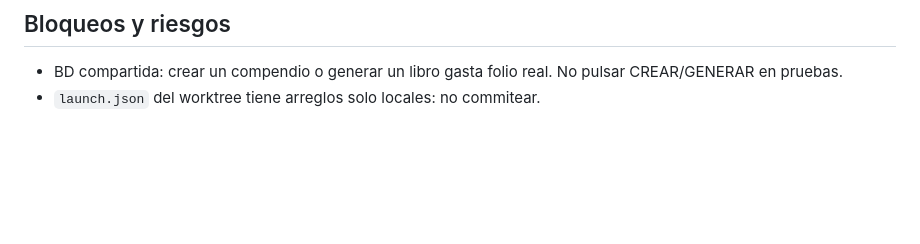
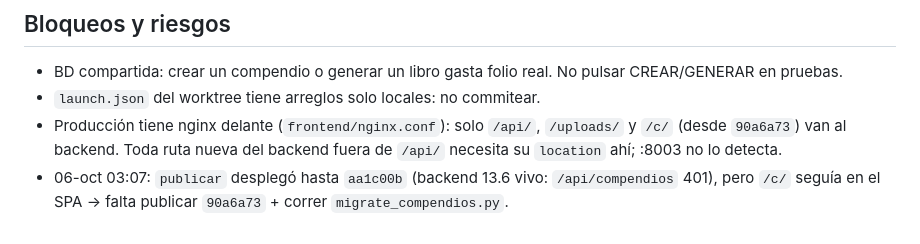
Before and after one commit to julioberne/contabilidadprogram, a Markdown page: docs/frentes/analisis-exportacion.md, the part around the change. Rendered like a GitHub page; blank space fills up the shorter version.

Commit message:
docs(frente): analisis-exportacion — nginx de producción y /c/ (90a6a73)
Co-Authored-By: Claude Opus 5.5 <noreply@anthropic.com>

```diff
--- a/docs/frentes/analisis-exportacion.md
+++ b/docs/frentes/analisis-exportacion.md
@@ -48,3 +48,7 @@ B5 de "Mejor que Excel": ⇩ EXPORTACIÓN (spec `docs/specs/13-analisis/13.5-sub
 ## Bloqueos y riesgos
 - BD compartida: crear un compendio o generar un libro gasta folio real. No pulsar CREAR/GENERAR en pruebas.
 - `launch.json` del worktree tiene arreglos solo locales: no commitear.
+- Producción tiene nginx delante (`frontend/nginx.conf`): solo `/api/`, `/uploads/` y `/c/` (desde `90a6a73`) van al
+  backend. Toda ruta nueva del backend fuera de `/api/` necesita su `location` ahí; :8003 no lo detecta.
+- 06-oct 03:07: `publicar` desplegó hasta `aa1c00b` (backend 13.6 vivo: `/api/compendios` 401), pero `/c/` seguía en el
+  SPA → falta publicar `90a6a73` + correr `migrate_compendios.py`.
```
